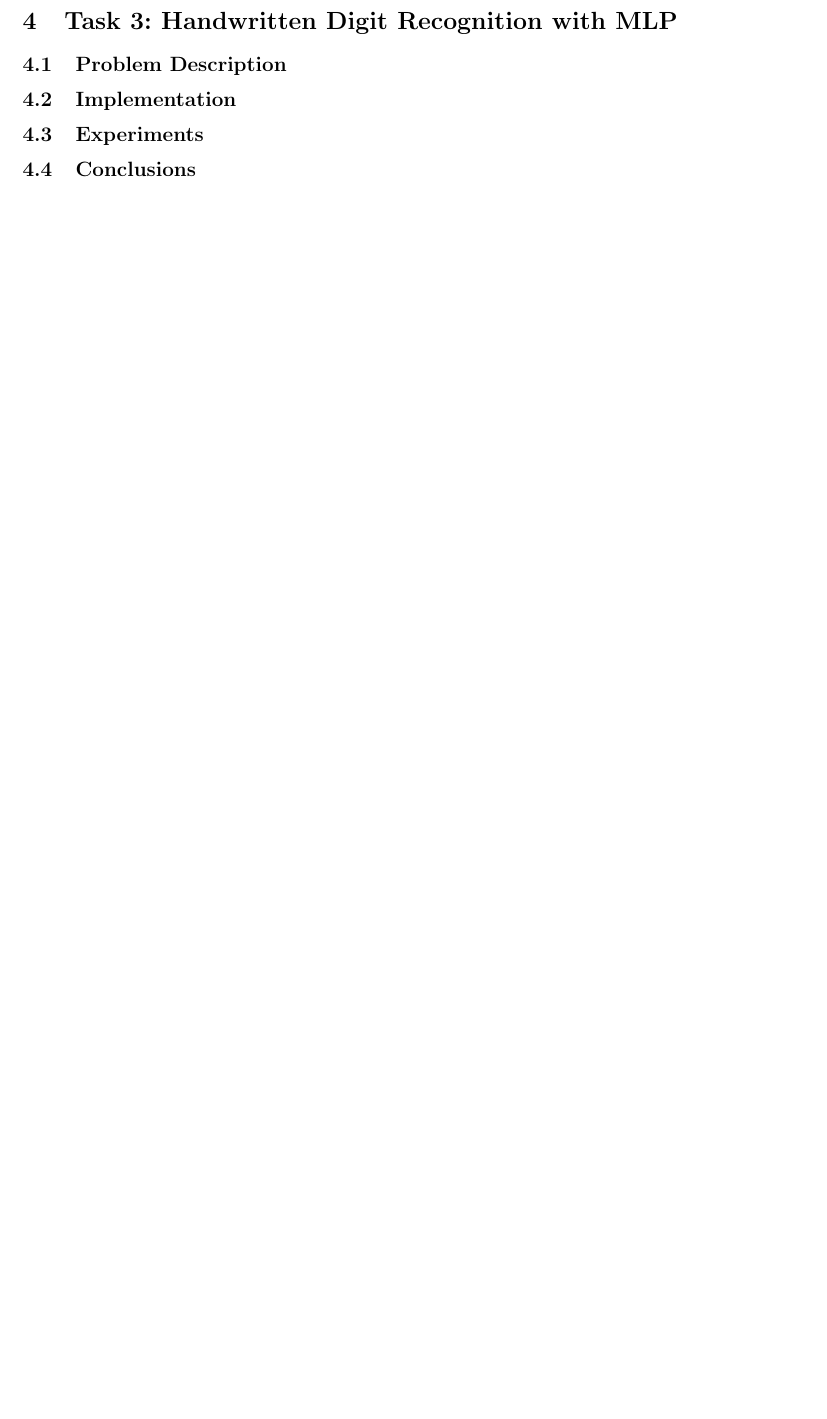
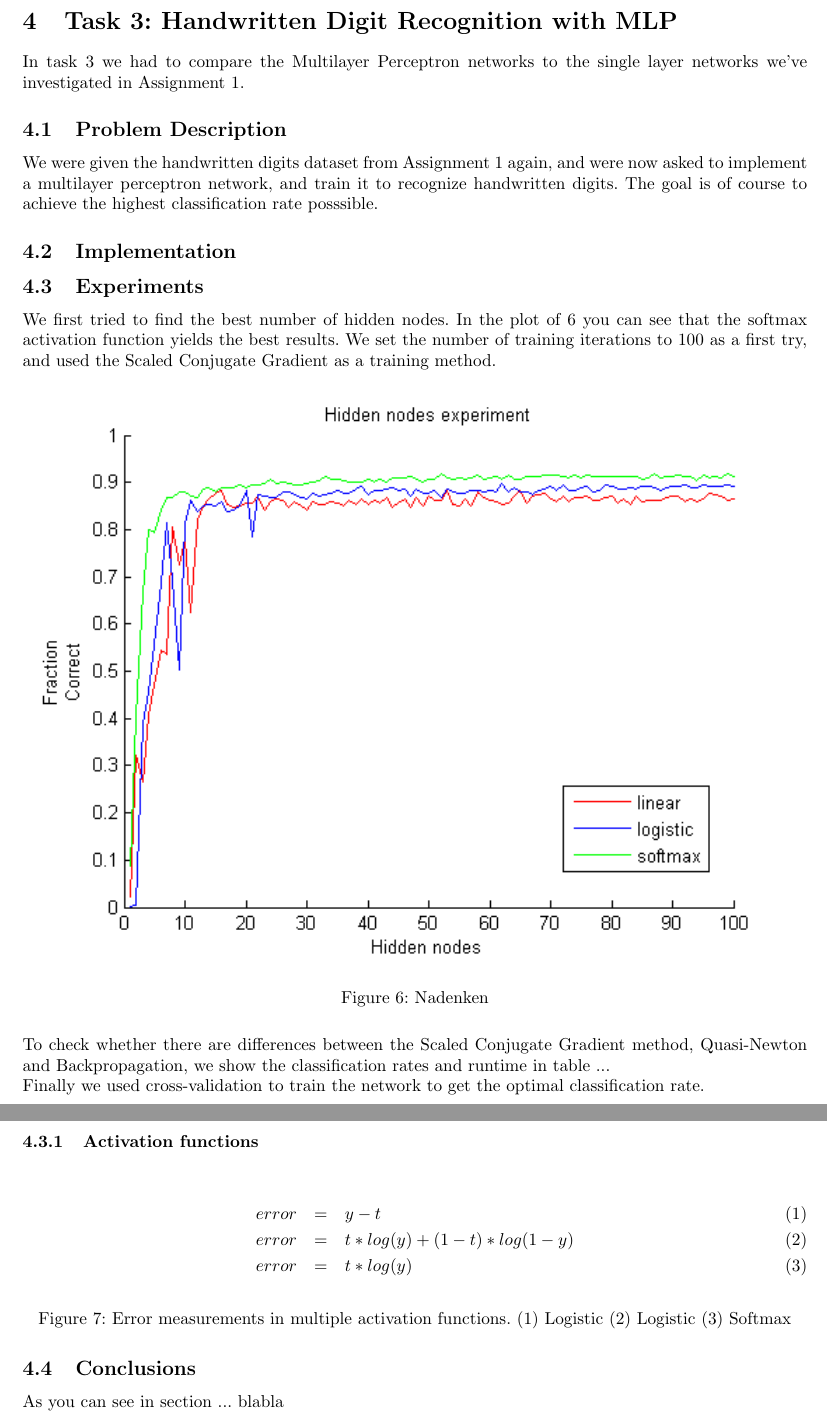
Before and after one commit to FastFox/nn2, a LaTeX problem sheet (assignment1.tex): part of page 7 of 7 before the commit and two parts of pages 7 and 8 of 8 after it, the two joined at a grey line, cut so that both start at the same text, the shorter picture padded with empty space. Compiled offline with pdfLaTeX.

Commit message:
verslag enzo

```diff
--- a/assignment1.tex
+++ b/assignment1.tex
@@ -221,13 +220,55 @@ The reason for the very poor performance of the gradient descent algorithm is pr
 
 \newpage
 \section{Task 3: Handwritten Digit Recognition with MLP}
+%The purpose of this task is to compare the accuracy of MLP networks to the single layer
+%networks that you’ve investigated in Assignment 1. Train several MLP networks with the
+%number of hidden nodes ranging between 1 and 100 (not all!) and 10 output nodes. Chose
+%a suitable number of hidden nodes experimentally and a training method that is suﬃciently
+%fast. Try three possible activation functions for the output nodes: linear, logistic and
+%softmax (study the code of mlp.m to get more details). To make sure that you understand
+%what is optimized during the training process, study the function mlperr.m to ﬁnd out which
+%error measures correspond to the three activation functions. Write down in your report the
+%deﬁnitions (formulas) of these error measures.
+%Summarize the results of your experiments in a table. What setup was most successful?
+%What classiﬁcation rate have you achieved?
+In task 3 we had to compare the Multilayer Perceptron networks to the single layer networks we've investigated in Assignment 1.
+
 \subsection{Problem Description}
+We were given the handwritten digits dataset from Assignment 1 again, and were now asked to implement a multilayer perceptron network, and train it to recognize handwritten digits.
+The goal is of course to achieve the highest classification rate posssible.
 
 \subsection{Implementation}
+%Pseudocode
+
 
 \subsection{Experiments}
+We first tried to find the best number of hidden nodes. In the plot of \ref{fig:hidden_nodes} you can see that the softmax activation function yields the best results. We set the number of training iterations to 100 as a first try, and used the Scaled Conjugate Gradient as a training method.
+
+\begin{figure}[H]
+	\centering
+		\includegraphics[width=\textwidth]{hidden_nodes.png}
+    \caption{Nadenken}
+    \label{fig:hidden_nodes}
+\end{figure}
+
+To check whether there are differences between the Scaled Conjugate Gradient method, Quasi-Newton and Backpropagation, we show the classification rates and runtime in table ...
+
+Finally we used cross-validation to train the network to get the optimal classification rate.
+
+\subsubsection{Activation functions}
+\begin{figure}[H]
+	\centering
+%	edata = 0.5*sum(sum((y - t).^2));
+	\begin{eqnarray}
+		error & = & y - t \\
+		error & = & t * log(y) + (1 - t) * log(1 - y) \\
+		error & = & t * log(y)
+	\end{eqnarray}
+	\caption{Error measurements in multiple activation functions. (1) Logistic (2) Logistic (3) Softmax }
+\end{figure}
 
 \subsection{Conclusions}
+As you can see in section ... blabla
 
 
 
```
Also changed, not shown: task3.tex (+0 -12 lines), assignment1.pdf, hidden_nodes.png (added), assignment1.tex (3 more changed lines), 5 other files.
